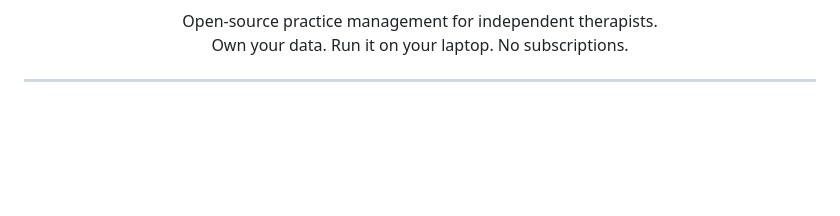
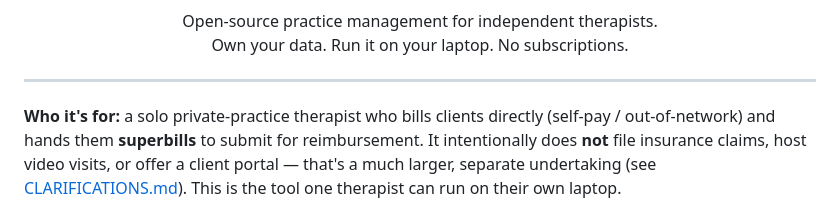
Before and after one commit to hackermike/breakout-billing, a Markdown page: README.md, the part around the change. Rendered like a GitHub page; blank space fills up the shorter version.

Commit message:
Record decided scope: solo billing tool, not the BetterHelp platform

```diff
--- a/README.md
+++ b/README.md
@@ -8,6 +8,13 @@
 </p>
 
 ---
+
+**Who it's for:** a solo private-practice therapist who bills clients directly
+(self-pay / out-of-network) and hands them **superbills** to submit for
+reimbursement. It intentionally does **not** file insurance claims, host video
+visits, or offer a client portal — that's a much larger, separate undertaking
+(see [CLARIFICATIONS.md](CLARIFICATIONS.md#decided-scope-2026-07-30)). This is the
+tool one therapist can run on their own laptop.
 
 ![Calendar view](docs/screenshot-calendar.png)
 
```
Also changed, not shown: CLARIFICATIONS.md (+22 -18 lines).
